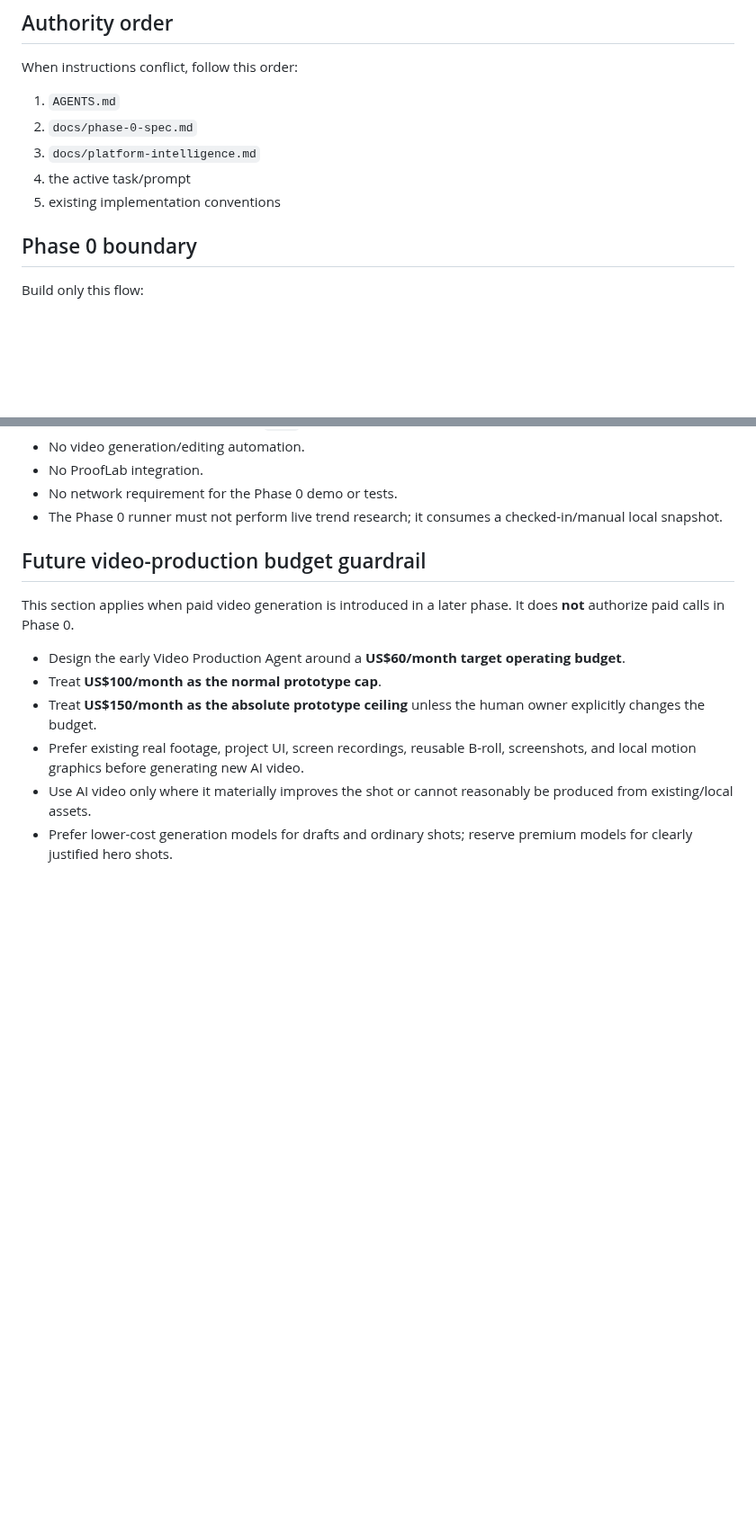
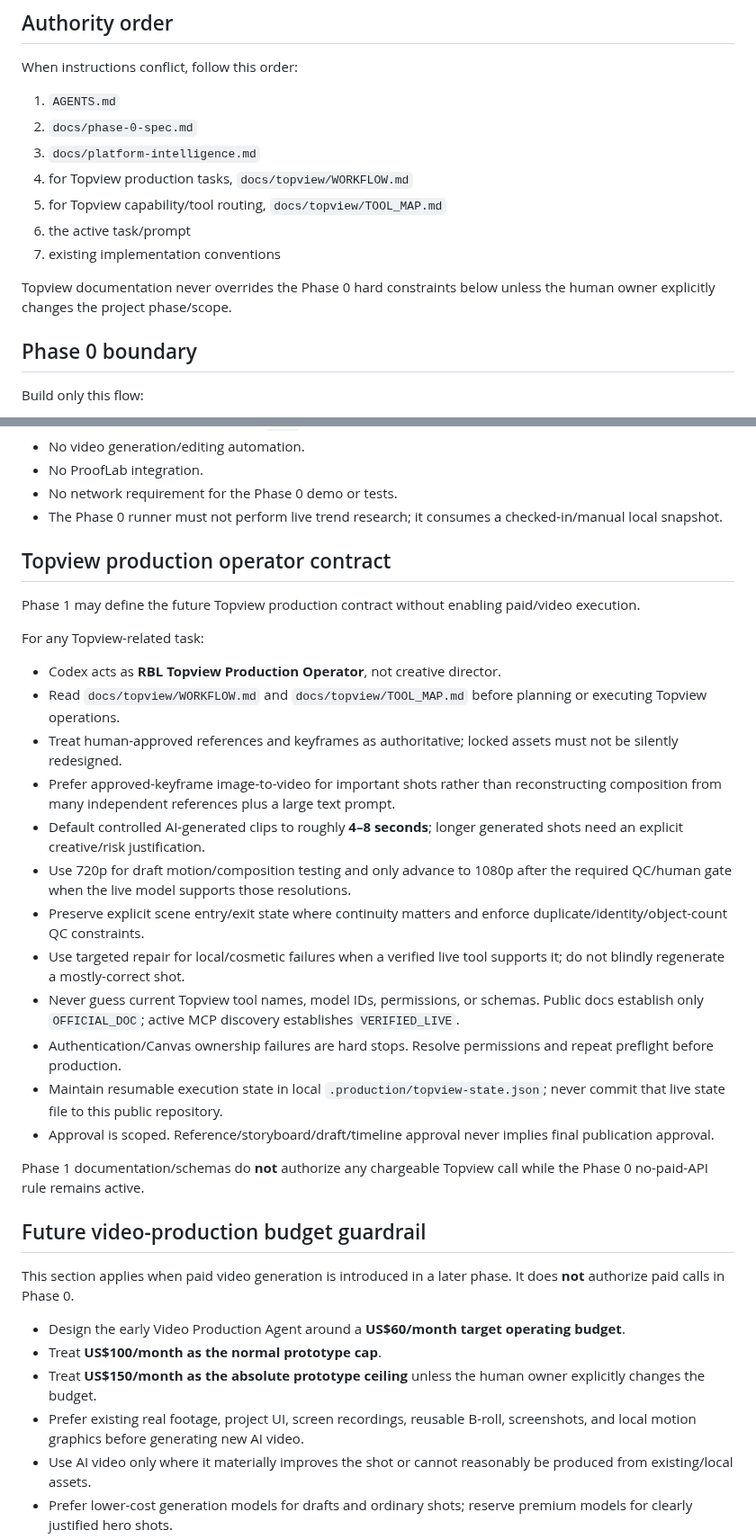
Before and after one commit to Linardi1328/rbl-content-engine, a Markdown page: AGENTS.md, 2 parts joined by grey strips. Shown at 90% size. Drawn GitHub-style; blank space fills up the shorter version.

Commit message:
Teach Codex the RBL Topview operator contract

```diff
--- a/AGENTS.md
+++ b/AGENTS.md
@@ -9,8 +9,12 @@ When instructions conflict, follow this order:
 1. `AGENTS.md`
 2. `docs/phase-0-spec.md`
 3. `docs/platform-intelligence.md`
-4. the active task/prompt
-5. existing implementation conventions
+4. for Topview production tasks, `docs/topview/WORKFLOW.md`
+5. for Topview capability/tool routing, `docs/topview/TOOL_MAP.md`
+6. the active task/prompt
+7. existing implementation conventions
+
+Topview documentation never overrides the Phase 0 hard constraints below unless the human owner explicitly changes the project phase/scope.
 
 ## Phase 0 boundary
 
@@ -64,6 +68,27 @@ Platform research is not evidence for project facts. Never use a market trend or
 - No ProofLab integration.
 - No network requirement for the Phase 0 demo or tests.
 - The Phase 0 runner must not perform live trend research; it consumes a checked-in/manual local snapshot.
+
+## Topview production operator contract
+
+Phase 1 may define the future Topview production contract without enabling paid/video execution.
+
+For any Topview-related task:
+
+- Codex acts as **RBL Topview Production Operator**, not creative director.
+- Read `docs/topview/WORKFLOW.md` and `docs/topview/TOOL_MAP.md` before planning or executing Topview operations.
+- Treat human-approved references and keyframes as authoritative; locked assets must not be silently redesigned.
+- Prefer approved-keyframe image-to-video for important shots rather than reconstructing composition from many independent references plus a large text prompt.
+- Default controlled AI-generated clips to roughly **4–8 seconds**; longer generated shots need an explicit creative/risk justification.
+- Use 720p for draft motion/composition testing and only advance to 1080p after the required QC/human gate when the live model supports those resolutions.
+- Preserve explicit scene entry/exit state where continuity matters and enforce duplicate/identity/object-count QC constraints.
+- Use targeted repair for local/cosmetic failures when a verified live tool supports it; do not blindly regenerate a mostly-correct shot.
+- Never guess current Topview tool names, model IDs, permissions, or schemas. Public docs establish only `OFFICIAL_DOC`; active MCP discovery establishes `VERIFIED_LIVE`.
+- Authentication/Canvas ownership failures are hard stops. Resolve permissions and repeat preflight before production.
+- Maintain resumable execution state in local `.production/topview-state.json`; never commit that live state file to this public repository.
+- Approval is scoped. Reference/storyboard/draft/timeline approval never implies final publication approval.
+
+Phase 1 documentation/schemas do **not** authorize any chargeable Topview call while the Phase 0 no-paid-API rule remains active.
 
 ## Future video-production budget guardrail
 
```
